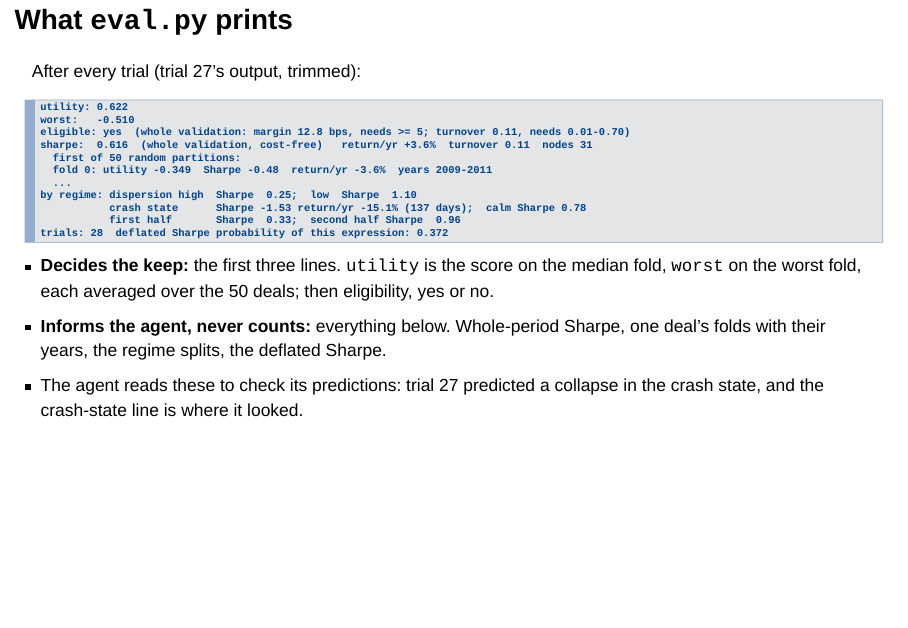
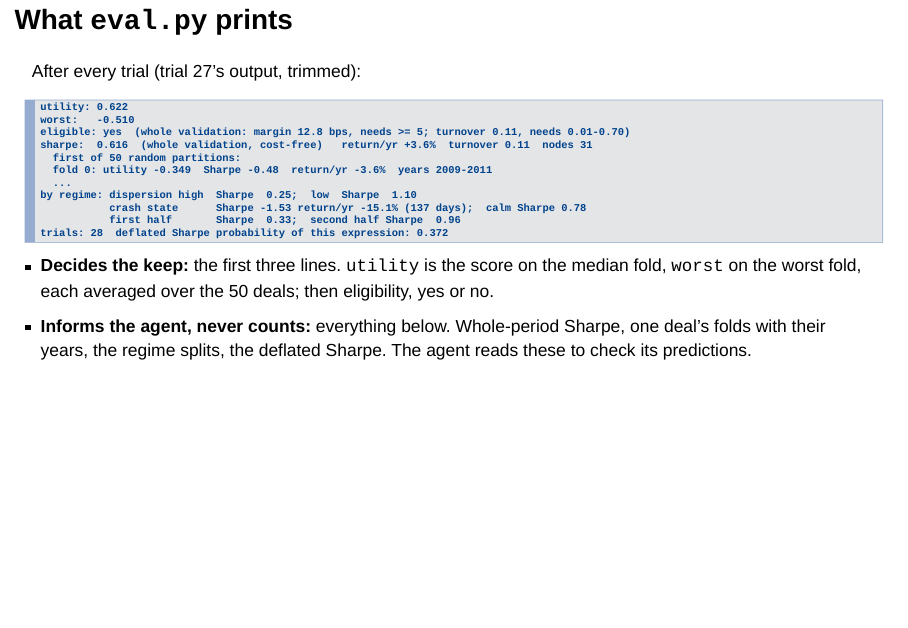
Before and after one commit to marketneutral/find_alpha_make_no_mistakes, a Quarto document (find_alpha.qmd): page 37 of 112. Rendered offline with R 4.5, knitr and Pandoc in place of Quarto, with nearby package versions; drawn as Slidy slides in place of the format the file asks for.

Commit message:
What eval.py prints: the agent reads diagnostics to check its predictions, in one bullet
Co-Authored-By: Claude Opus 5.5 <noreply@anthropic.com>

```diff
--- a/find_alpha.qmd
+++ b/find_alpha.qmd
@@ -490,8 +490,7 @@ trials: 28  deflated Sharpe probability of this expression: 0.372
 
 ::: {.incremental}
 - **Decides the keep:** the first three lines. `utility` is the score on the median fold, `worst` on the worst fold, each averaged over the 50 deals; then eligibility, yes or no.
-- **Informs the agent, never counts:** everything below. Whole-period Sharpe, one deal's folds with their years, the regime splits, the deflated Sharpe.
-- The agent reads these to check its predictions: trial 27 predicted a collapse in the crash state, and the crash-state line is where it looked.
+- **Informs the agent, never counts:** everything below. Whole-period Sharpe, one deal's folds with their years, the regime splits, the deflated Sharpe. The agent reads these to check its predictions.
 :::
 
 ## The score {.smaller}
```
Also changed, not shown: 1 other file.
